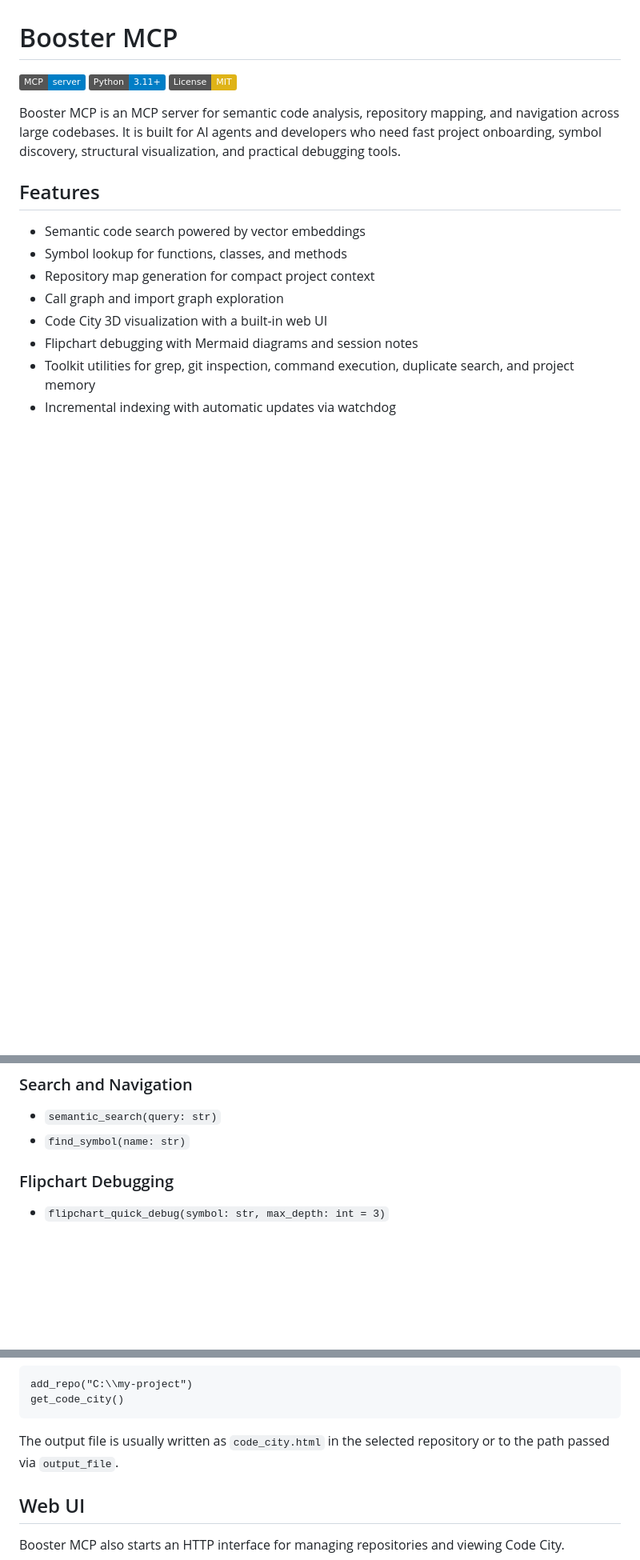
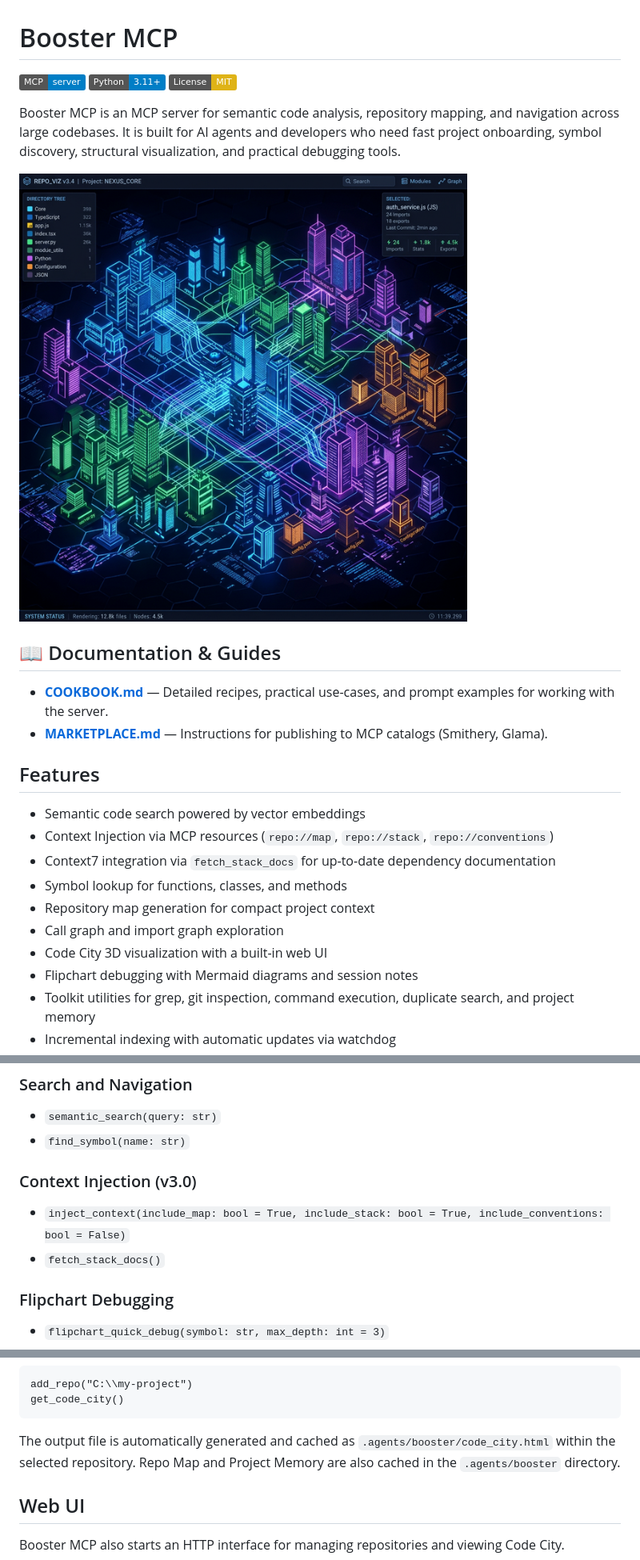
Before and after one commit to NeuroGhostDev/booster_mcp, a Markdown page: README.md, 3 parts joined by grey strips. Shown: that part at 80% size. GitHub-like rendering; pictures changed too: assets/code_city.png (added); badges without logos; blank space fills up the shorter version.

````diff
--- a/README.md
+++ b/README.md
@@ -6,9 +6,18 @@
 
 Booster MCP is an MCP server for semantic code analysis, repository mapping, and navigation across large codebases. It is built for AI agents and developers who need fast project onboarding, symbol discovery, structural visualization, and practical debugging tools.
 
+![Code City 3D Visualization - Your repository as a virtual city](assets/code_city.png)
+
+## 📖 Documentation & Guides
+
+- **[COOKBOOK.md](COOKBOOK.md)** — Detailed recipes, practical use-cases, and prompt examples for working with the server.
+- **[MARKETPLACE.md](MARKETPLACE.md)** — Instructions for publishing to MCP catalogs (Smithery, Glama).
+
 ## Features
 
 - Semantic code search powered by vector embeddings
+- Context Injection via MCP resources (`repo://map`, `repo://stack`, `repo://conventions`)
+- Context7 integration via `fetch_stack_docs` for up-to-date dependency documentation
 - Symbol lookup for functions, classes, and methods
 - Repository map generation for compact project context
 - Call graph and import graph exploration
@@ -212,6 +280,11 @@ Restart your MCP client after updating its configuration.
 
 - `semantic_search(query: str)`
 - `find_symbol(name: str)`
+
+### Context Injection (v3.0)
+
+- `inject_context(include_map: bool = True, include_stack: bool = True, include_conventions: bool = False)`
+- `fetch_stack_docs()`
 
 ### Flipchart Debugging
 
@@ -259,7 +332,7 @@ add_repo("C:\\my-project")
 get_code_city()
 ```
 
-The output file is usually written as `code_city.html` in the selected repository or to the path passed via `output_file`.
+The output file is automatically generated and cached as `.agents/booster/code_city.html` within the selected repository. Repo Map and Project Memory are also cached in the `.agents/booster` directory.
 
 ## Web UI
 
````
Also changed, not shown: other parts of README.md (+60 -1 lines), COOKBOOK.md (added, +131 -0 lines), MARKETPLACE.md (added, +59 -0 lines), skills/booster-architecture-map/SKILL.md (added, +33 -0 lines), skills/booster-context-inject/SKILL.md (added, +30 -0 lines), skills/booster-flipchart/SKILL.md (added, +32 -0 lines), skills/booster-onboard/SKILL.md (+10 -10 lines), skills/booster-project-memory/SKILL.md (added, +36 -0 lines), 8 other files.
